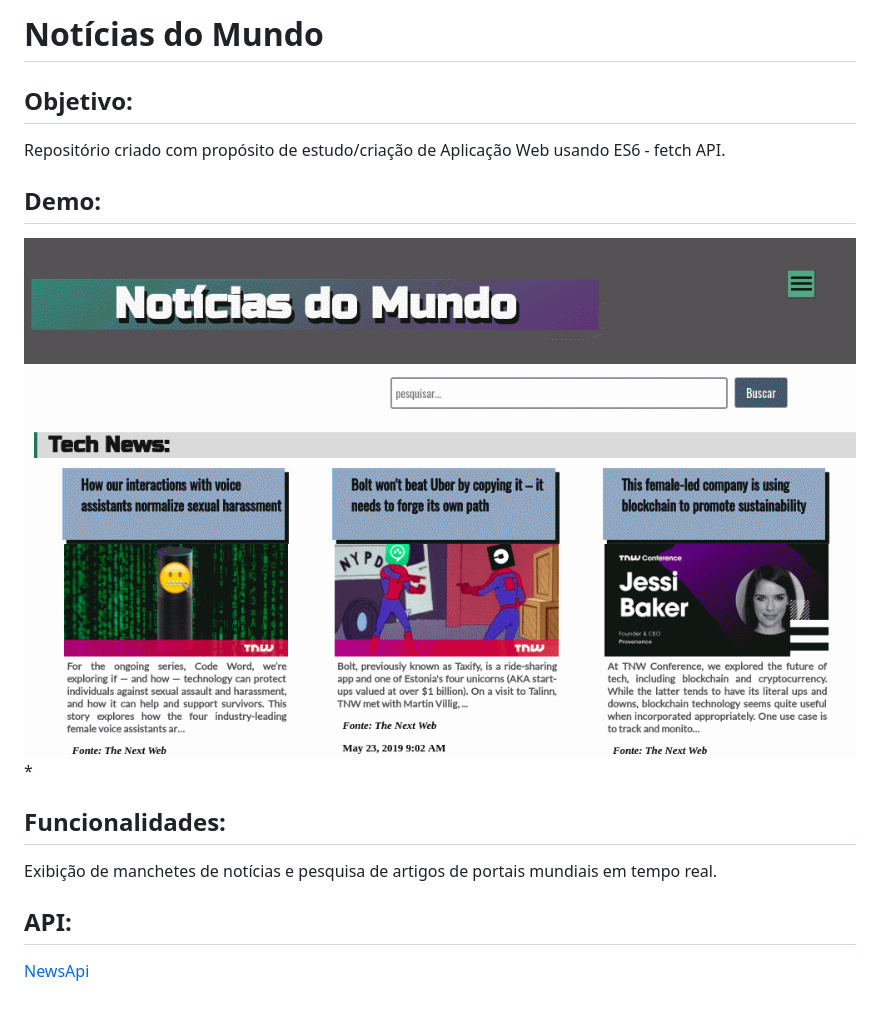
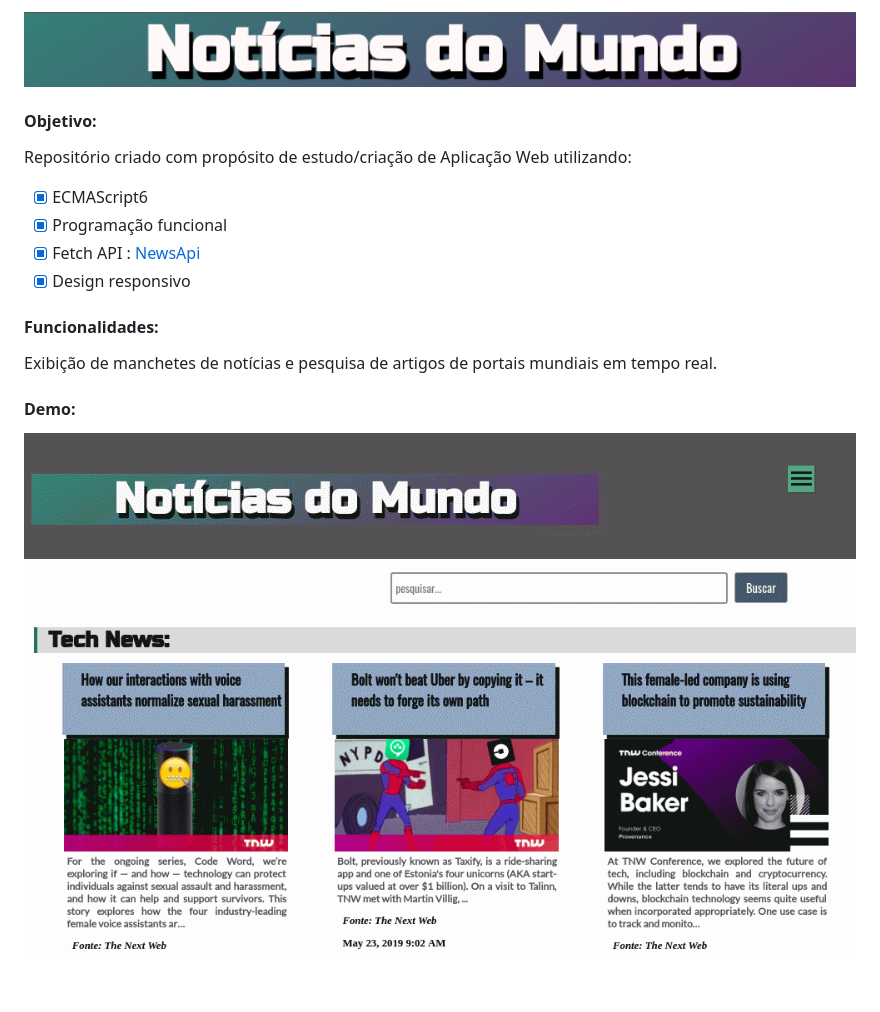
Before and after one commit to yanevasquez/noticias-mundiais, a Markdown page: README.md, the part around the change. Drawn GitHub-style; pictures changed too: img/banner.png (added).

Commit message:
add img/banner.png e atualizacao do readme.md

```diff
--- a/README.md
+++ b/README.md
@@ -1,17 +1,18 @@
-# Notícias do Mundo
+<p align="center"><img src="img/banner.png"></p>
 
-## Objetivo:
+#### Objetivo:
 
-Repositório criado com propósito de estudo/criação de Aplicação Web usando ES6 - fetch API.
+Repositório criado com propósito de estudo/criação de Aplicação Web utilizando:
 
-## Demo:
+- [x] ECMAScript6
+- [x] Programação funcional
+- [x] Fetch API : [NewsApi](https://newsapi.org/)
+- [x] Design responsivo
 
- ![Demo-gif](img/noticiasMundo.gif)*
-
-## Funcionalidades:
+#### Funcionalidades:
 
 Exibição de manchetes de notícias e pesquisa de artigos de portais mundiais em tempo real.
 
-## API:
+#### Demo:
 
-[NewsApi](https://newsapi.org/)
+ ![Demo-gif](img/noticiasMundo.gif)
```
